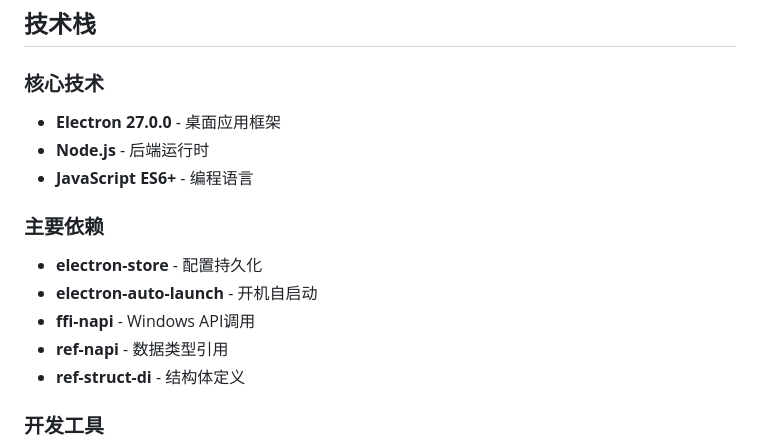
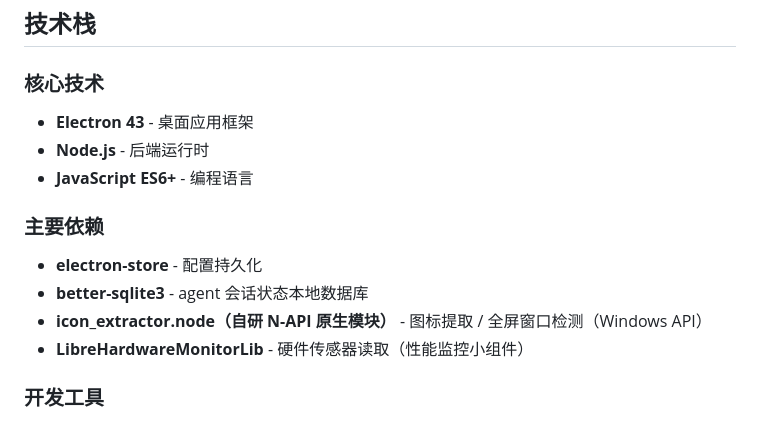
Before and after one commit to yhkkk1234/desktop-icon-hider, a Markdown page: PROJECT_OVERVIEW.md, the part around the change. Drawn GitHub-style.

Commit message:
docs: 更新项目概览中过时的技术栈描述(Electron 43/自研原生模块, 移除已不存在的ffi-napi等依赖)

```diff
--- a/PROJECT_OVERVIEW.md
+++ b/PROJECT_OVERVIEW.md
@@ -92,16 +92,15 @@
 ## 技术栈
 
 ### 核心技术
-- **Electron 27.0.0** - 桌面应用框架
+- **Electron 43** - 桌面应用框架
 - **Node.js** - 后端运行时
 - **JavaScript ES6+** - 编程语言
 
 ### 主要依赖
 - **electron-store** - 配置持久化
-- **electron-auto-launch** - 开机自启动
-- **ffi-napi** - Windows API调用
-- **ref-napi** - 数据类型引用
-- **ref-struct-di** - 结构体定义
+- **better-sqlite3** - agent 会话状态本地数据库
+- **icon_extractor.node（自研 N-API 原生模块）** - 图标提取 / 全屏窗口检测（Windows API）
+- **LibreHardwareMonitorLib** - 硬件传感器读取（性能监控小组件）
 
 ### 开发工具
 - **electron-builder** - 应用打包
```
